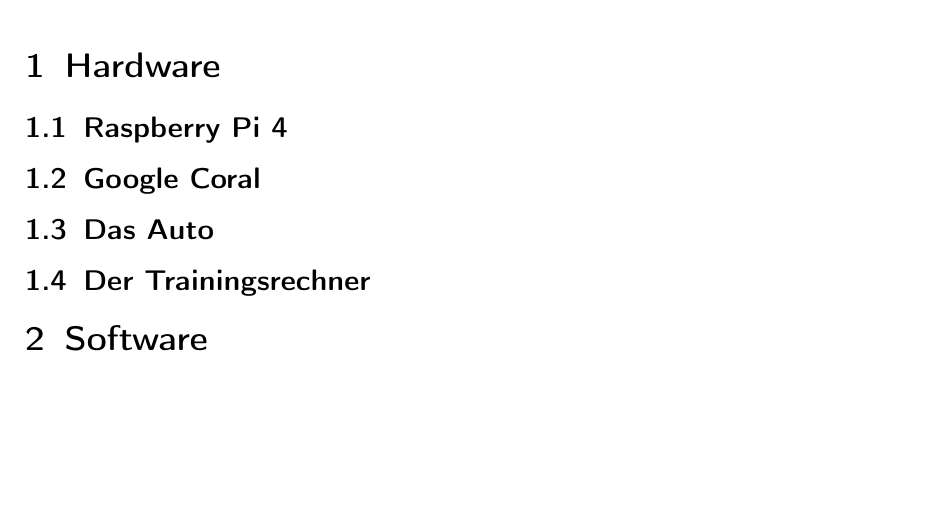
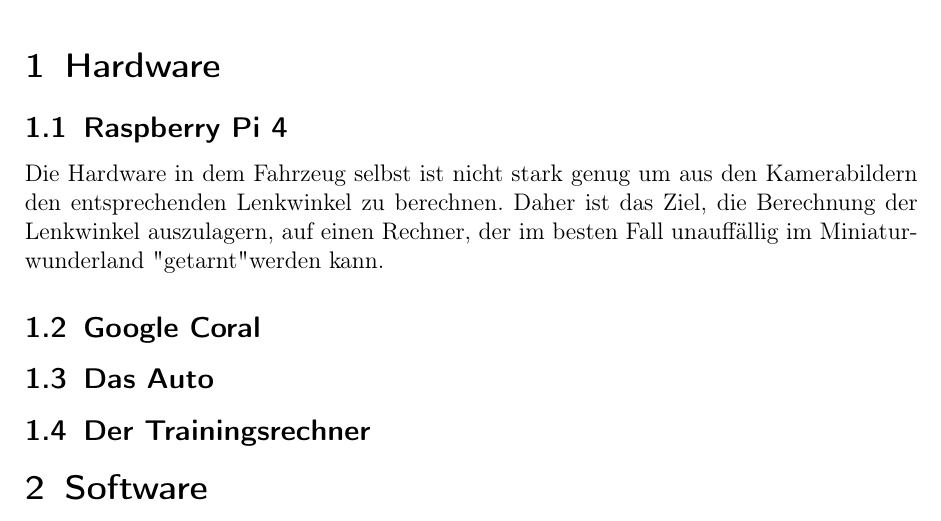
Before and after one commit to TractorZumi/ProjektAusarbeitung, a LaTeX paper (Projekt_v01.tex): part of page 2 of 3, cut so that both start at the same text, the shorter picture padded with empty space. Compiled offline with pdfLaTeX.

Commit message:
Mit Raspberry Pi Abschnitt angefangen

```diff
--- a/Projekt_v01.tex
+++ b/Projekt_v01.tex
@@ -47,6 +47,7 @@
 
 	\section{Hardware}
 		\subsection{Raspberry Pi 4}
+		Die Hardware in dem Fahrzeug selbst ist nicht stark genug um aus den Kamerabildern den entsprechenden Lenkwinkel zu berechnen. Daher ist das Ziel, die Berechnung der Lenkwinkel auszulagern, auf einen Rechner, der im besten Fall unauffällig im Miniaturwunderland "getarnt" werden kann.
 		\subsection{Google Coral}
 		\subsection{Das Auto}
 		\subsection{Der Trainingsrechner}
```
Also changed, not shown: Projekt_v01.pdf, 2 other files.
